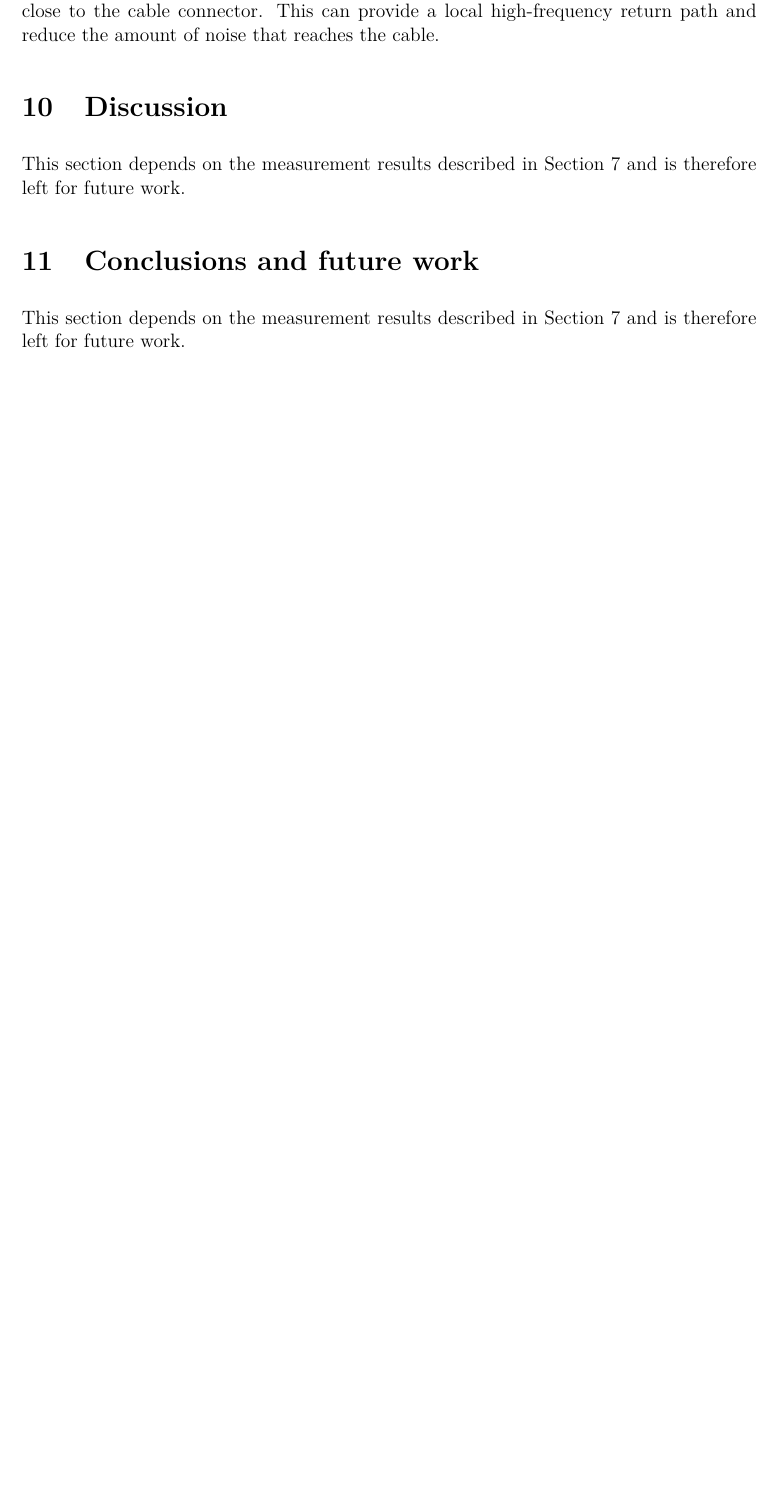
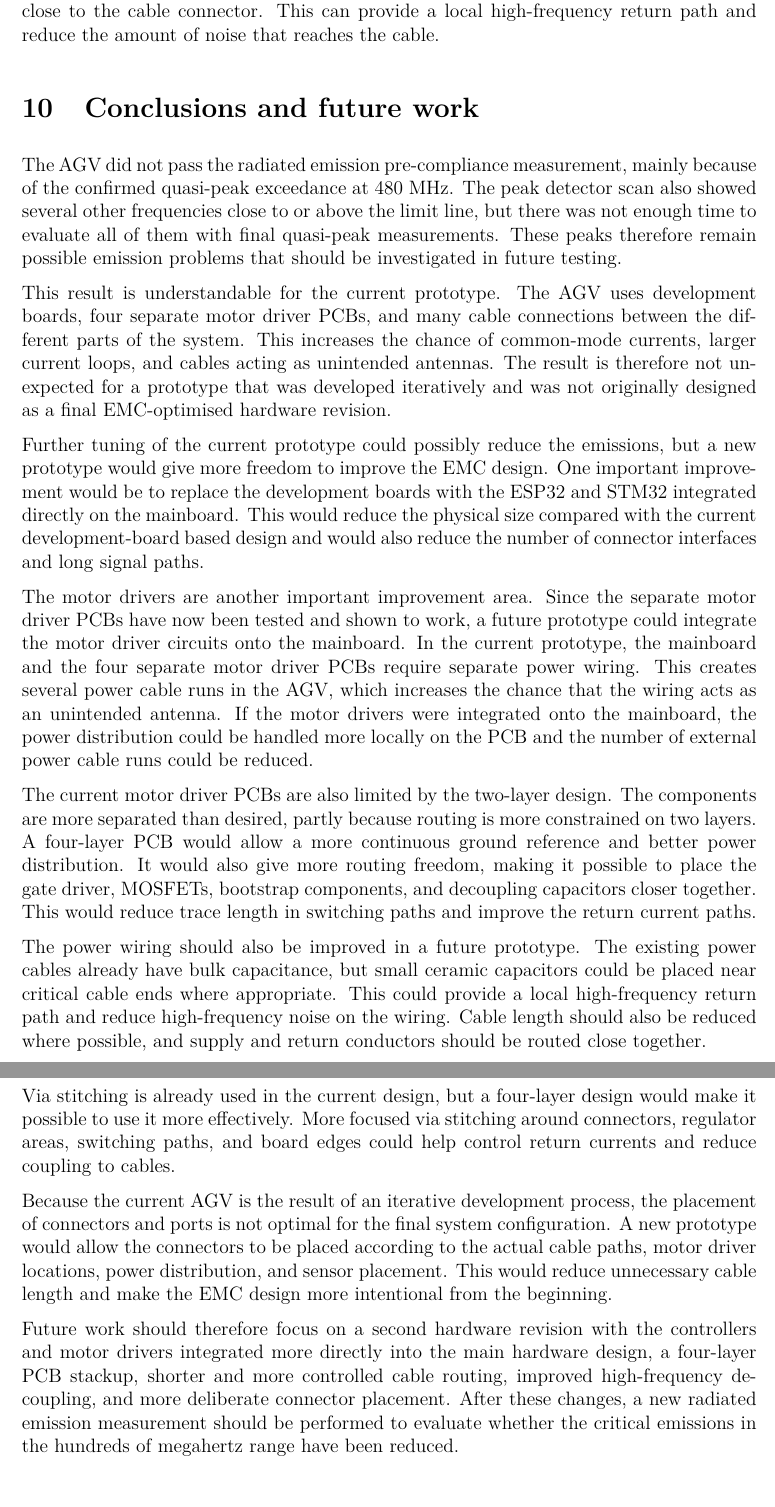
Before and after one commit to HuusarnProfessional/Applicable-Regulatory-EMC-Requirements-and-Pre-Compliance-EMC-Testing-for-an-Autonomous-Robot, a LaTeX document (report.tex, which reads 11-conclusions-and-future-work.tex): part of page 16 of 17 before the commit and two parts of pages 16 and 17 of 18 after it, the two joined at a grey line, cut so that both start at the same text, the shorter picture padded with empty space. Compiled offline with pdfLaTeX.

Commit message:
Update conclusions and remove discussion section

```diff
--- a/11-conclusions-and-future-work.tex
+++ b/11-conclusions-and-future-work.tex
@@ -1,3 +1,62 @@
 \section{Conclusions and future work}
-This section depends on the measurement results described in Section~7 and is therefore
-left for future work.
+
+The AGV did not pass the radiated emission pre-compliance measurement, mainly because
+of the confirmed quasi-peak exceedance at 480 MHz. The peak detector scan also showed
+several other frequencies close to or above the limit line, but there was not enough time
+to evaluate all of them with final quasi-peak measurements. These peaks therefore remain
+possible emission problems that should be investigated in future testing.
+
+This result is understandable for the current prototype. The AGV uses development
+boards, four separate motor driver PCBs, and many cable connections between the
+different parts of the system. This increases the chance of common-mode currents,
+larger current loops, and cables acting as unintended antennas. The result is therefore
+not unexpected for a prototype that was developed iteratively and was not originally
+designed as a final EMC-optimised hardware revision.
+
+Further tuning of the current prototype could possibly reduce the emissions, but a new
+prototype would give more freedom to improve the EMC design. One important improvement
+would be to replace the development boards with the ESP32 and STM32 integrated directly
+on the mainboard. This would reduce the physical size compared with the current
+development-board based design and would also reduce the number of connector
+interfaces and long signal paths.
+
+The motor drivers are another important improvement area. Since the separate motor
+driver PCBs have now been tested and shown to work, a future prototype could integrate
+the motor driver circuits onto the mainboard. In the current prototype, the mainboard
+and the four separate motor driver PCBs require separate power wiring. This creates
+several power cable runs in the AGV, which increases the chance that the wiring acts as
+an unintended antenna. If the motor drivers were integrated onto the mainboard, the
+power distribution could be handled more locally on the PCB and the number of external
+power cable runs could be reduced.
+
+The current motor driver PCBs are also limited by the two-layer design. The components
+are more separated than desired, partly because routing is more constrained on two
+layers. A four-layer PCB would allow a more continuous ground reference and better
+power distribution. It would also give more routing freedom, making it possible to place
+the gate driver, MOSFETs, bootstrap components, and decoupling capacitors closer
+together. This would reduce trace length in switching paths and improve the return
+current paths.
+
+The power wiring should also be improved in a future prototype. The existing power
+cables already have bulk capacitance, but small ceramic capacitors could be placed near
+critical cable ends where appropriate. This could provide a local high-frequency return
+path and reduce high-frequency noise on the wiring. Cable length should also be reduced
+where possible, and supply and return conductors should be routed close together.
+
+Via stitching is already used in the current design, but a four-layer design would make it
+possible to use it more effectively. More focused via stitching around connectors,
+regulator areas, switching paths, and board edges could help control return currents and
+reduce coupling to cables.
+
+Because the current AGV is the result of an iterative development process, the placement
+of connectors and ports is not optimal for the final system configuration. A new prototype
+would allow the connectors to be placed according to the actual cable paths, motor driver
+locations, power distribution, and sensor placement. This would reduce unnecessary cable
+length and make the EMC design more intentional from the beginning.
+
+Future work should therefore focus on a second hardware revision with the controllers
+and motor drivers integrated more directly into the main hardware design, a four-layer
+PCB stackup, shorter and more controlled cable routing, improved high-frequency
+decoupling, and more deliberate connector placement. After these changes, a new
+radiated emission measurement should be performed to evaluate whether the critical
+emissions in the hundreds of megahertz range have been reduced.
```
Also changed, not shown: report.tex (+0 -1 lines), README.md.
